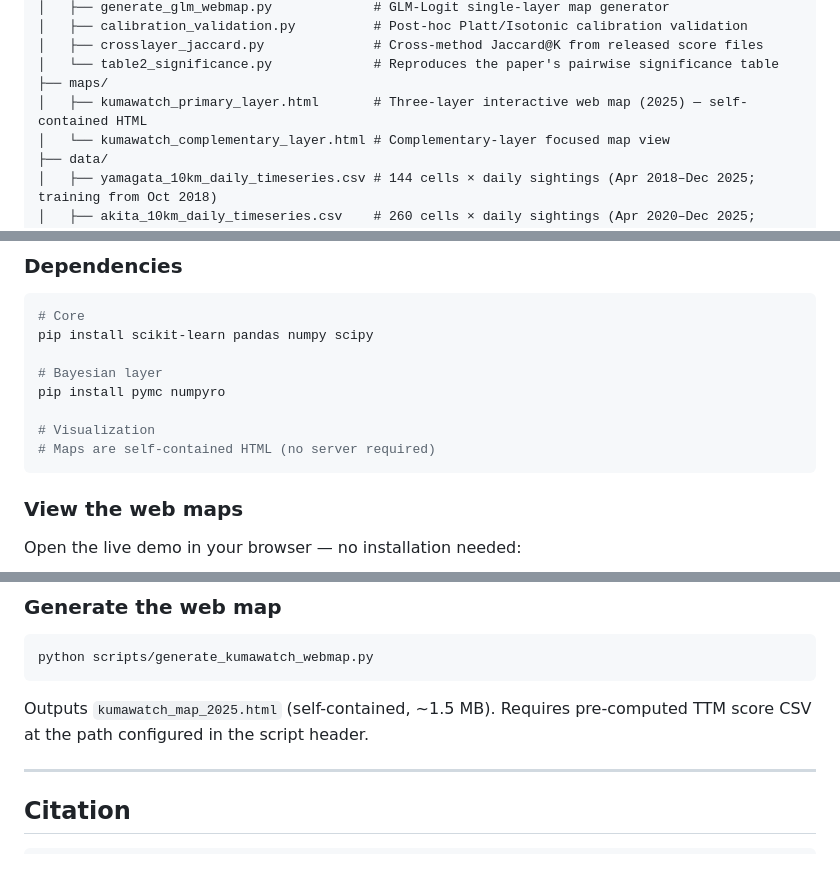
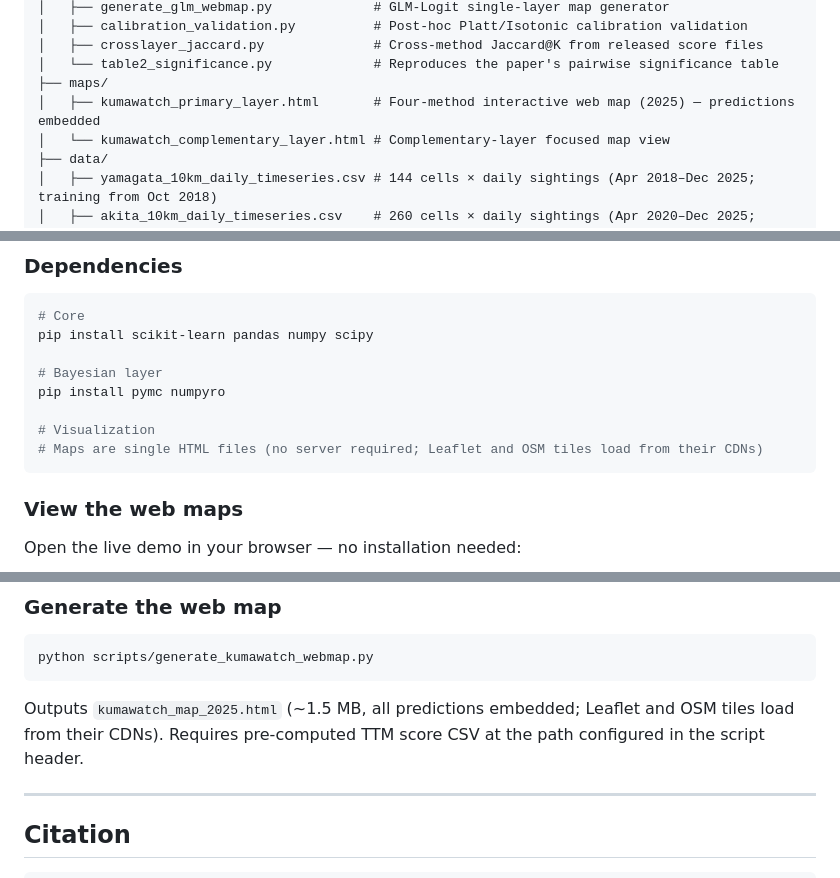
Before and after one commit to Global-jogasaki/KumaWatch, a Markdown page: README.md, 3 parts joined by grey strips. GitHub-like rendering.

````diff
--- a/README.md
+++ b/README.md
@@ -174,7 +176,7 @@ KumaWatch/
 │   ├── crosslayer_jaccard.py              # Cross-method Jaccard@K from released score files
 │   └── table2_significance.py             # Reproduces the paper's pairwise significance table
 ├── maps/
-│   ├── kumawatch_primary_layer.html       # Three-layer interactive web map (2025) — self-contained HTML
+│   ├── kumawatch_primary_layer.html       # Four-method interactive web map (2025) — predictions embedded
 │   └── kumawatch_complementary_layer.html # Complementary-layer focused map view
 ├── data/
 │   ├── yamagata_10km_daily_timeseries.csv # 144 cells × daily sightings (Apr 2018–Dec 2025; training from Oct 2018)
@@ -246,7 +248,7 @@ pip install scikit-learn pandas numpy scipy
 pip install pymc numpyro
 
 # Visualization
-# Maps are self-contained HTML (no server required)
+# Maps are single HTML files (no server required; Leaflet and OSM tiles load from their CDNs)
 ```
 
 ### View the web maps
@@ -338,7 +340,7 @@ reported. No model needs to be rerun.
 python scripts/generate_kumawatch_webmap.py
 ```
 
-Outputs `kumawatch_map_2025.html` (self-contained, ~1.5 MB). Requires pre-computed TTM score CSV at the path configured in the script header.
+Outputs `kumawatch_map_2025.html` (~1.5 MB, all predictions embedded; Leaflet and OSM tiles load from their CDNs). Requires pre-computed TTM score CSV at the path configured in the script header.
 
 ---
 
````
Also changed, not shown: other parts of README.md (+12 -10 lines).
